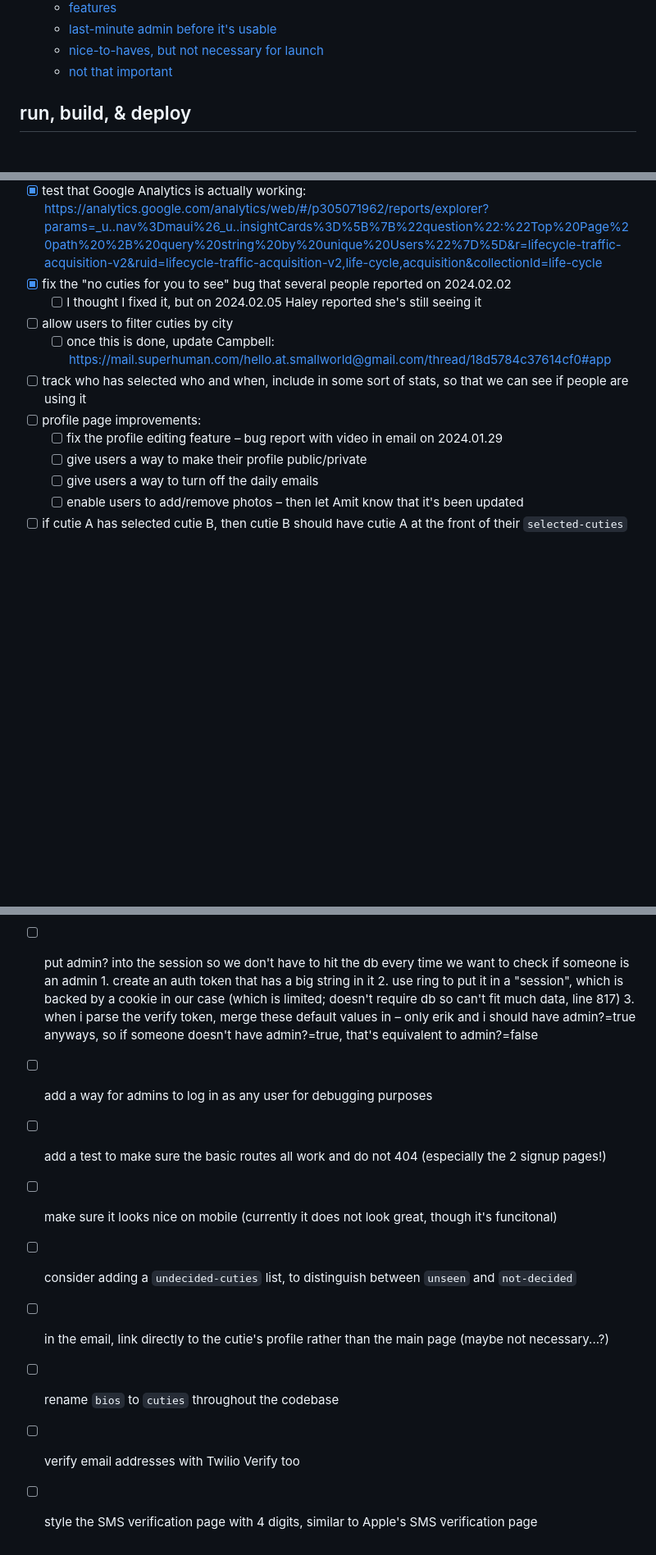
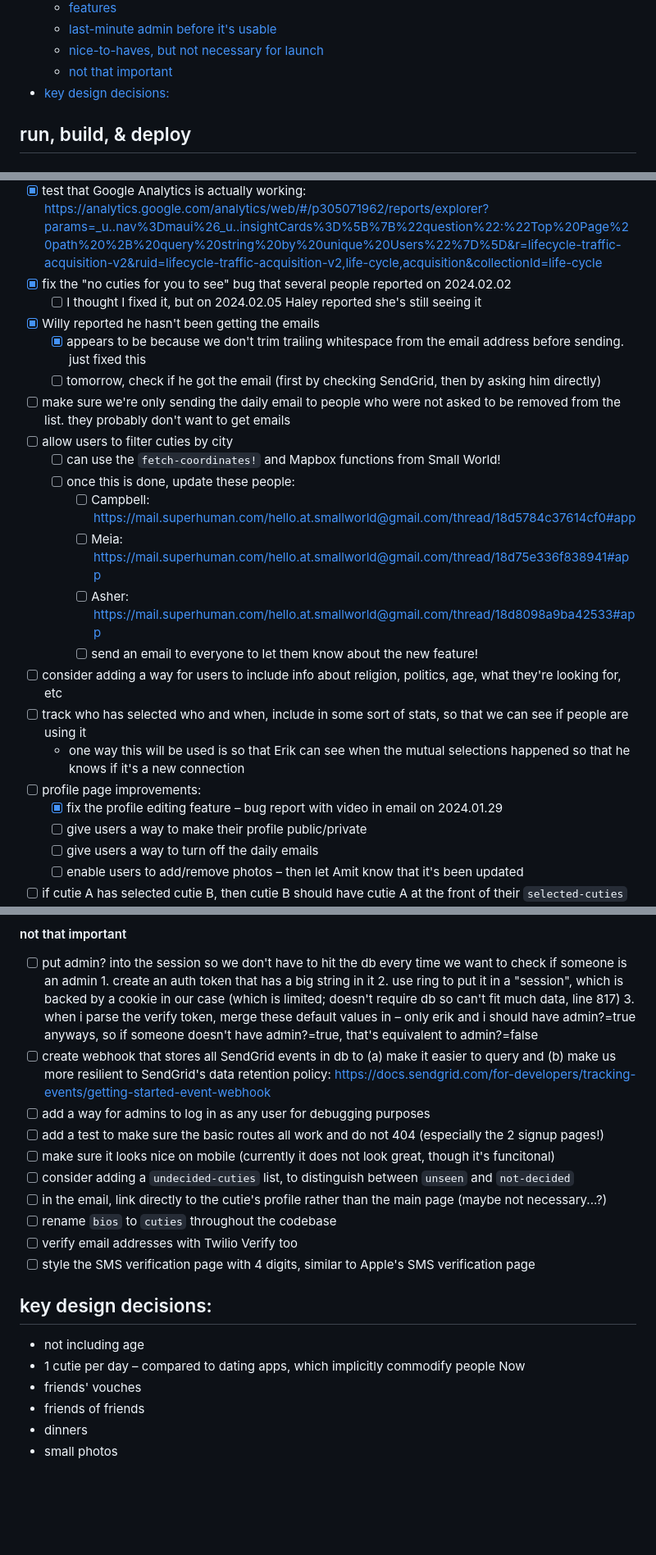
Before and after one commit to devonzuegel/smallworld, a Markdown page: README.md, 3 parts joined by grey strips. Shown: that part at 82% size. Rendered like a GitHub page; blank space fills up the shorter version.

Commit message:
update README with notes from call with Erik

```diff
--- a/README.md
+++ b/README.md
@@ -21,6 +21,7 @@ https://smallworld.kiwi
     - [last-minute admin before it's usable](#last-minute-admin-before-its-usable)
     - [nice-to-haves, but not necessary for launch](#nice-to-haves-but-not-necessary-for-launch)
     - [not that important](#not-that-important)
+- [key design decisions:](#key-design-decisions)
 
 ## run, build, & deploy
 ### local setup
@@ -253,11 +254,22 @@ We use:
 - [x] test that Google Analytics is actually working: https://analytics.google.com/analytics/web/#/p305071962/reports/explorer?params=_u..nav%3Dmaui%26_u..insightCards%3D%5B%7B%22question%22:%22Top%20Page%20path%20%2B%20query%20string%20by%20unique%20Users%22%7D%5D&r=lifecycle-traffic-acquisition-v2&ruid=lifecycle-traffic-acquisition-v2,life-cycle,acquisition&collectionId=life-cycle
 - [x] fix the "no cuties for you to see" bug that several people reported on 2024.02.02
   - [ ] I thought I fixed it, but on 2024.02.05 Haley reported she's still seeing it
+- [x] Willy reported he hasn't been getting the emails
+  - [x] appears to be because we don't trim trailing whitespace from the email address before sending. just fixed this
+  - [ ] tomorrow, check if he got the email (first by checking SendGrid, then by asking him directly)
+- [ ] make sure we're only sending the daily email to people who were not asked to be removed from the list. they probably don't want to get emails
 - [ ] allow users to filter cuties by city
-  - [ ] once this is done, update Campbell: https://mail.superhuman.com/hello.at.smallworld@gmail.com/thread/18d5784c37614cf0#app
+  - [ ] can use the `fetch-coordinates!` and Mapbox functions from Small World!
+  - [ ] once this is done, update these people:
+    - [ ] Campbell: https://mail.superhuman.com/hello.at.smallworld@gmail.com/thread/18d5784c37614cf0#app
+    - [ ] Meia: https://mail.superhuman.com/hello.at.smallworld@gmail.com/thread/18d75e336f838941#app
+    - [ ] Asher: https://mail.superhuman.com/hello.at.smallworld@gmail.com/thread/18d8098a9ba42533#app
+    - [ ] send an email to everyone to let them know about the new feature!
+- [ ] consider adding a way for users to include info about religion, politics, age, what they're looking for, etc
 - [ ] track who has selected who and when, include in some sort of stats, so that we can see if people are using it
+  - one way this will be used is so that Erik can see when the mutual selections happened so that he knows if it's a new connection
 - [ ] profile page improvements:
-  - [ ] fix the profile editing feature – bug report with video in email on 2024.01.29
+  - [x] fix the profile editing feature – bug report with video in email on 2024.01.29
   - [ ] give users a way to make their profile public/private
   - [ ] give users a way to turn off the daily emails
   - [ ] enable users to add/remove photos – then let Amit know that it's been updated
@@ -275,6 +287,7 @@ We use:
       1. create an auth token that has a big string in it
       2. use ring to put it in a "session", which is backed by a cookie in our case (which is limited; doesn't require db so can't fit much data, line 817)
       3. when i parse the verify token, merge these default values in – only erik and i should have admin?=true anyways, so if someone doesn't have admin?=true, that's equivalent to admin?=false
+- [ ] create webhook that stores all SendGrid events in db to (a) make it easier to query and (b) make us more resilient to SendGrid's data retention policy: https://docs.sendgrid.com/for-developers/tracking-events/getting-started-event-webhook
 - [ ] add a way for admins to log in as any user for debugging purposes
 - [ ] add a test to make sure the basic routes all work and do not 404 (especially the 2 signup pages!)
 - [ ] make sure it looks nice on mobile (currently it does not look great, though it's funcitonal)
@@ -283,3 +296,12 @@ We use:
 - [ ] rename `bios` to `cuties` throughout the codebase
 - [ ] verify email addresses with Twilio Verify too
 - [ ] style the SMS verification page with 4 digits, similar to Apple's SMS verification page
+
+## key design decisions:
+- not including age
+- 1 cutie per day – compared to dating apps, which implicitly commodify people
+Now
+- friends' vouches
+- friends of friends
+- dinners
+- small photos
```
